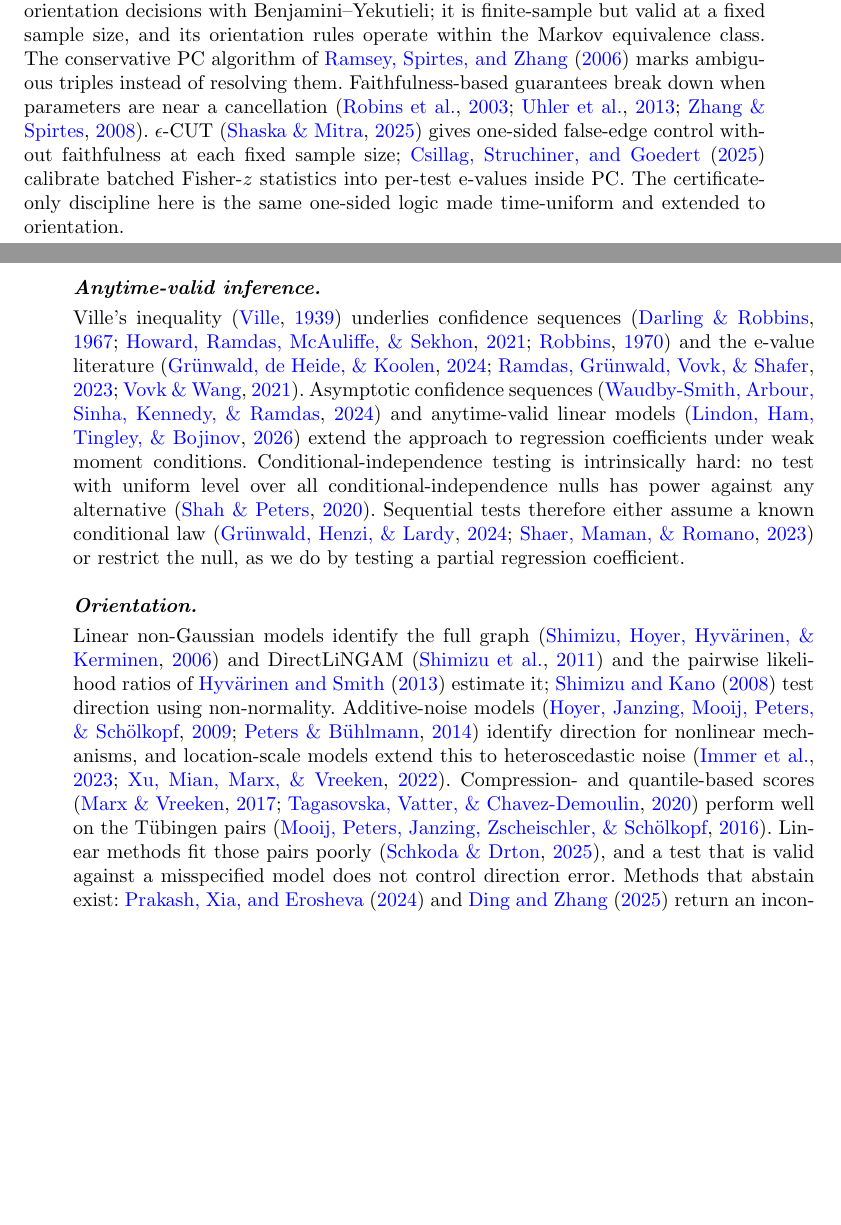
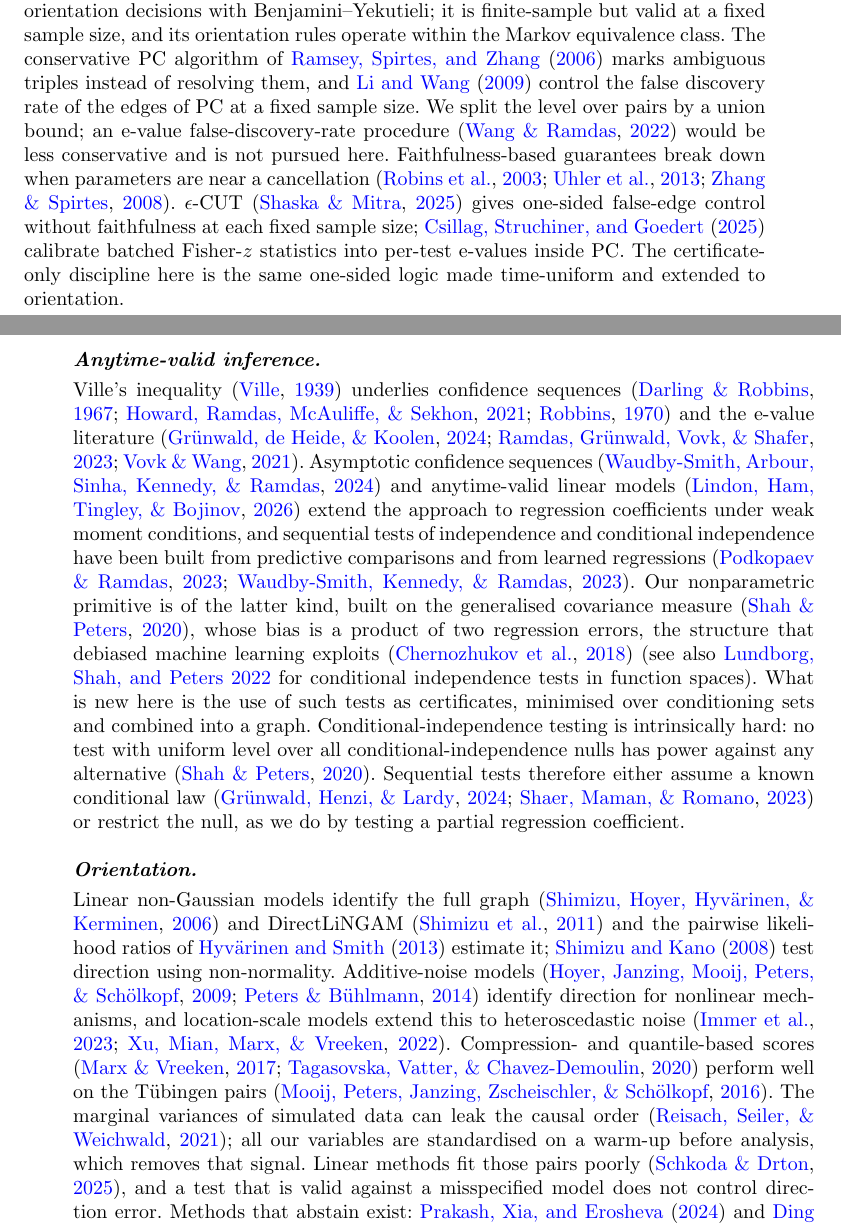
Before and after one commit to vinhqdang/SPRINT-CD, a LaTeX paper (paper/certcd2/main.tex, which reads paper/certcd2/sec2_related.tex): two parts of pages 3 and 4 of 36 before the commit and two parts of pages 3 and 4 of 37 after it, joined at a grey line, cut so that both start at the same text, the shorter picture padded with empty space. Compiled offline with pdfLaTeX.

Commit message:
Add related work on FDR-controlled PC, sequential independence tests, debiased ML and varsortability

```diff
--- a/paper/certcd2/sec2_related.tex
+++ b/paper/certcd2/sec2_related.tex
@@ -7,7 +7,11 @@ over conditioning sets and controls the false discovery rate of edge and
 orientation decisions with Benjamini--Yekutieli; it is finite-sample but
 valid at a fixed sample size, and its orientation rules operate within the
 Markov equivalence class. The conservative PC algorithm of
-\citet{ramsey2006adjacency} marks ambiguous triples instead of resolving them.
+\citet{ramsey2006adjacency} marks ambiguous triples instead of resolving them, and
+\citet{li2009controlling} control the false discovery rate of the edges of PC at a fixed
+sample size. We split the level over pairs by a union bound; an e-value
+false-discovery-rate procedure \citep{wang2022false} would be less conservative and is
+not pursued here.
 Faithfulness-based guarantees break down when parameters are near a
 cancellation \citep{robins2003uniform,uhler2013geometry,zhang2008detection}.
 $\epsilon$-CUT \citep{shaska2025causal} gives one-sided false-edge control
@@ -22,7 +26,16 @@ howard2021timeuniform} and the e-value literature
 \citep{vovk2021evalues,ramdas2023gametheoretic,grunwald2024safe}.
 Asymptotic confidence sequences \citep{waudbysmith2024asymptotic} and
 anytime-valid linear models \citep{lindon2026anytime} extend the approach to
-regression coefficients under weak moment conditions. Conditional-independence
+regression coefficients under weak moment conditions, and sequential tests of
+independence and conditional independence have been built from predictive
+comparisons and from learned regressions
+\citep{podkopaev2023sequential,waudbysmith2023sequential}. Our nonparametric primitive is
+of the latter kind, built on the generalised covariance measure
+\citep{shah2020hardness}, whose bias is a product of two regression errors, the
+structure that debiased machine learning exploits \citep{chernozhukov2018double}
+(see also \citealt{lundborg2022conditional} for conditional independence tests in
+function spaces). What is new here is the use of such tests as certificates,
+minimised over conditioning sets and combined into a graph. Conditional-independence
 testing is intrinsically hard: no test with uniform level over all
 conditional-independence nulls has power against any alternative
 \citep{shah2020hardness}. Sequential tests therefore either assume a known
@@ -37,7 +50,9 @@ the pairwise likelihood ratios of \citet{hyvarinen2013pairwise} estimate it;
 nonlinear mechanisms, and location-scale models extend this to heteroscedastic
 noise \citep{xu2022heci,immer2023loci}. Compression- and quantile-based scores
 \citep{marx2017slope,tagasovska2020bqcd} perform well on the Tübingen pairs
-\citep{mooij2016distinguishing}. Linear methods fit those pairs poorly
+\citep{mooij2016distinguishing}. The marginal variances of simulated data can leak the causal order
+\citep{reisach2021beware}; all our variables are standardised on a warm-up before
+analysis, which removes that signal. Linear methods fit those pairs poorly
 \citep{schkoda2025goodness}, and a test that is valid against a misspecified
 model does not control direction error. Methods that abstain exist:
 \citet{prakash2024diagnostic} and \citet{ding2025gaussdetect} return an
```
Also changed, not shown: paper/certcd2/refs.bib (+35 -0 lines), paper/certcd2/main.pdf.
